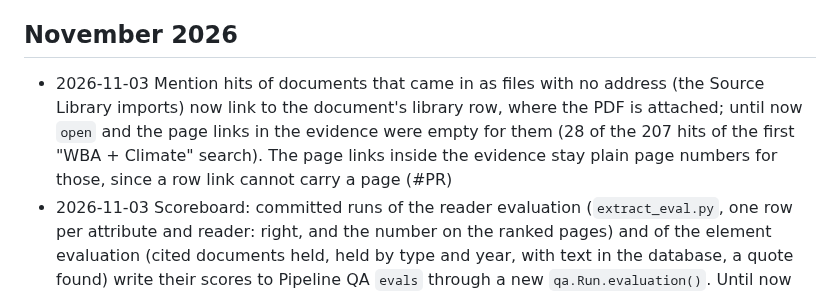
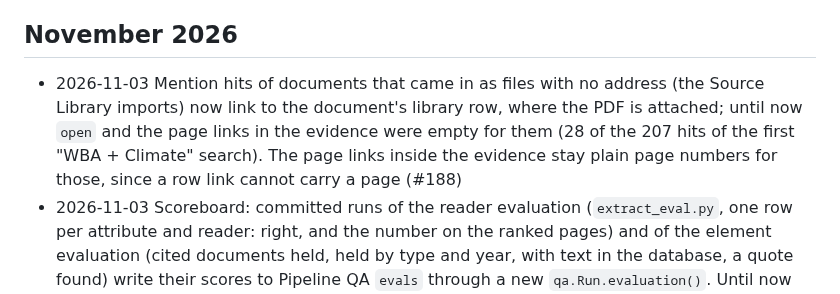
Before and after one commit to led2192/wba-link-monitor, a Markdown page: docs/CHANGELOG.md, the part around the change. Rendered like a GitHub page.

Commit message:
CHANGELOG: PR number
Co-Authored-By: Claude Fable 5.1 <noreply@anthropic.com>
Claude-Session: https://claude.ai/code/session_01FtoGaTiEddbS5DwvCG511y

```diff
--- a/docs/CHANGELOG.md
+++ b/docs/CHANGELOG.md
@@ -3,7 +3,7 @@
 Newest first. One line per change, with the pull request. Every pull request adds its line here.
 
 ## November 2026
-- 2026-11-03 Mention hits of documents that came in as files with no address (the Source Library imports) now link to the document's library row, where the PDF is attached; until now `open` and the page links in the evidence were empty for them (28 of the 207 hits of the first "WBA + Climate" search). The page links inside the evidence stay plain page numbers for those, since a row link cannot carry a page (#PR)
+- 2026-11-03 Mention hits of documents that came in as files with no address (the Source Library imports) now link to the document's library row, where the PDF is attached; until now `open` and the page links in the evidence were empty for them (28 of the 207 hits of the first "WBA + Climate" search). The page links inside the evidence stay plain page numbers for those, since a row link cannot carry a page (#188)
 - 2026-11-03 Scoreboard: committed runs of the reader evaluation (`extract_eval.py`, one row per attribute and reader: right, and the number on the ranked pages) and of the element evaluation (cited documents held, held by type and year, with text in the database, a quote found) write their scores to Pipeline QA `evals` through a new `qa.Run.evaluation()`. Until now only the type and year baselines were there and every other figure lived in pull request comments (#187)
 - 2026-11-03 Web search passes an own-site file from its title only when the site refused the robot (HTTP 401 or 403) or the file is too large to check, no longer after a timeout or a TLS error; and the cover judge is told that guidelines, forms and grant documents are not reports. From the audit of the 51 documents the waves added since the judge (2 Nov evening to 3 Nov morning): 48 right company, 3 wrong (a State Street volunteer grant form on doublethedonation.com the judge called a sustainability report; a Banorte newsletter after a ReadTimeout; an HP file after an SSLError) (#186)
 - 2026-11-03 Element evaluation also writes `element_source_shares.csv`: for every benchmark, theme, country, element and benchmark by country (20 element rows at least), the share of each source type cited, over all element rows and over the Met ones only (a Met element cites where the evidence was; an Unmet one often cites what was checked). For weighting sources per question, here and in the partner team's tool (#185)
```
